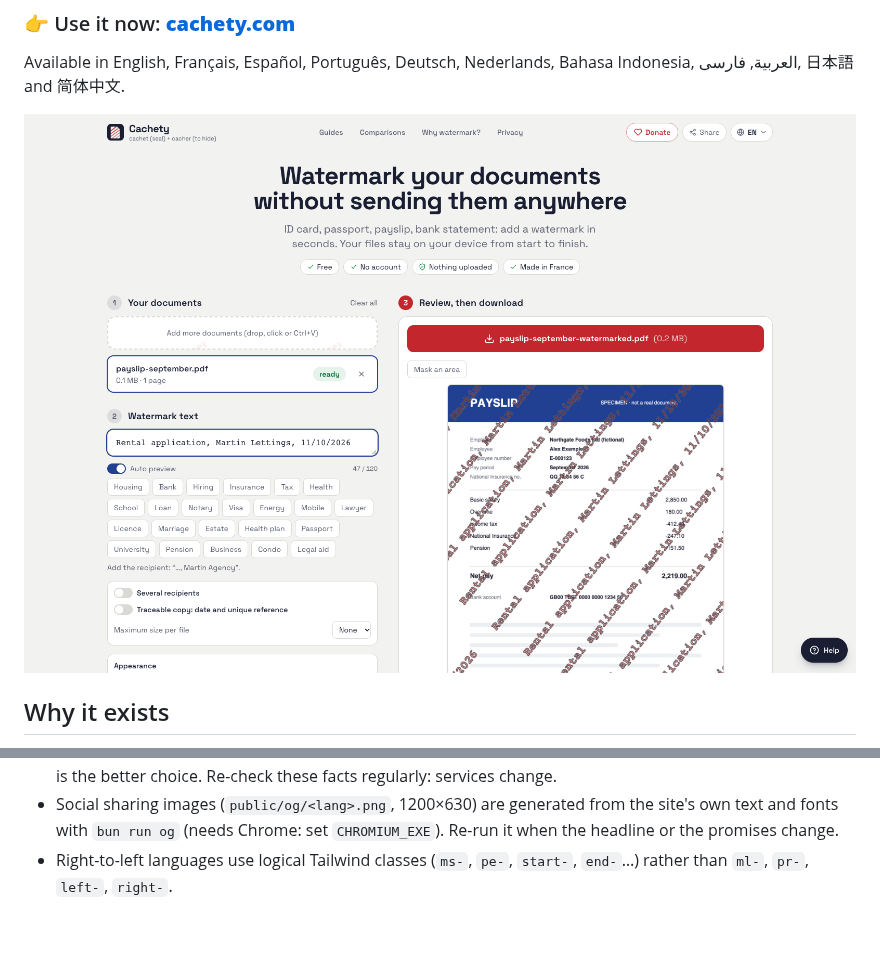
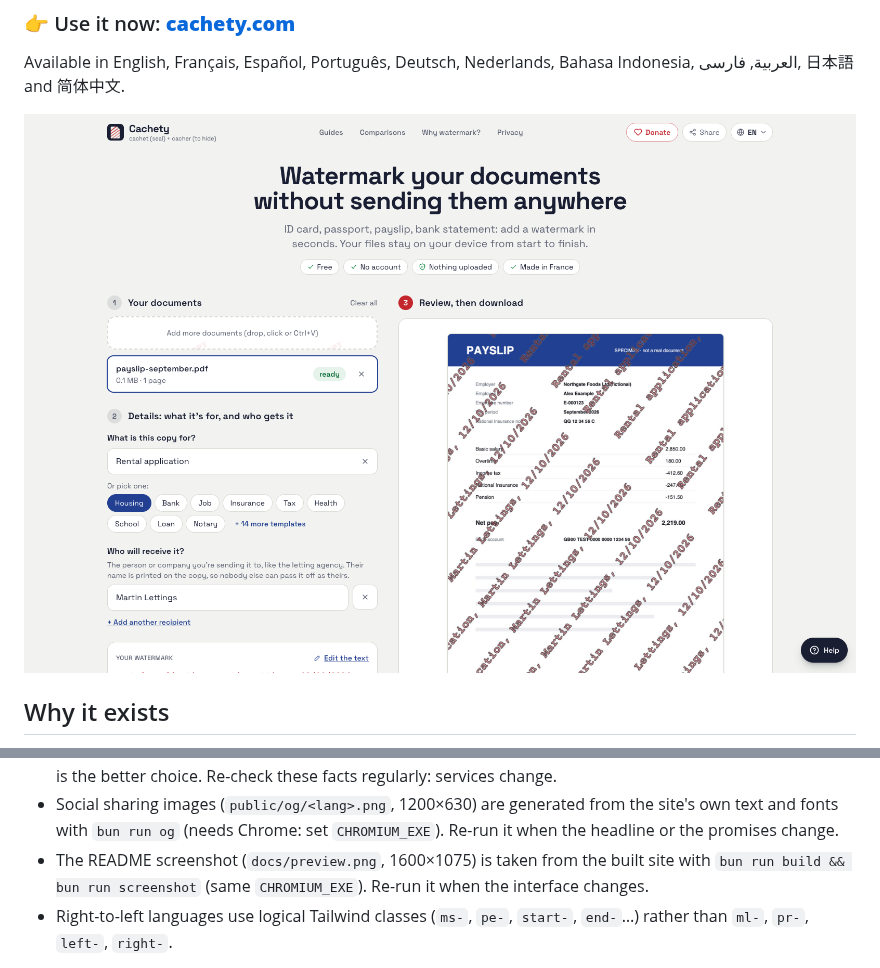
Before and after one commit to cachety/cachety, a Markdown page: README.md, 2 parts joined by grey strips. GitHub-like rendering; pictures changed too: docs/preview.png; blank space fills up the shorter version.

```diff
--- a/README.md
+++ b/README.md
@@ -90,6 +90,7 @@ Stack: Next.js (static export), React, Tailwind CSS, PDF.js, pdf-lib, libheif.
 - Guides: `lib/guides/<lang>.ts`.
 - Comparison pages ("Cachety vs X"): `lib/compare/<lang>.ts`. Every claim about another tool must cite its source (`sources`) and carry the date it was checked (`checked`), and each page must say when the other tool is the better choice. Re-check these facts regularly: services change.
 - Social sharing images (`public/og/<lang>.png`, 1200×630) are generated from the site's own text and fonts with `bun run og` (needs Chrome: set `CHROMIUM_EXE`). Re-run it when the headline or the promises change.
+- The README screenshot (`docs/preview.png`, 1600×1075) is taken from the built site with `bun run build && bun run screenshot` (same `CHROMIUM_EXE`). Re-run it when the interface changes.
 - Right-to-left languages use logical Tailwind classes (`ms-`, `pe-`, `start-`, `end-`…) rather than `ml-`, `pr-`, `left-`, `right-`.
 
 Every language must keep the same structure; tests check this. Contribution rules and file map: **[CONTRIBUTING.md](CONTRIBUTING.md)**.
```
Also changed, not shown: 3 other files.
